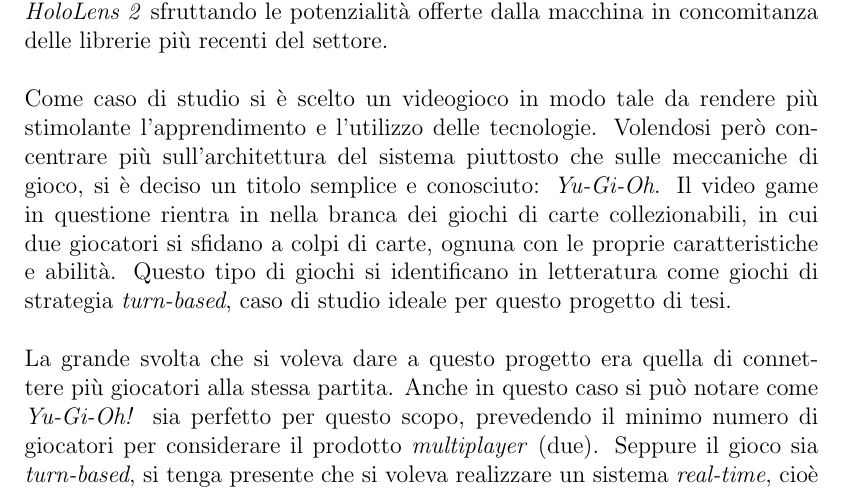
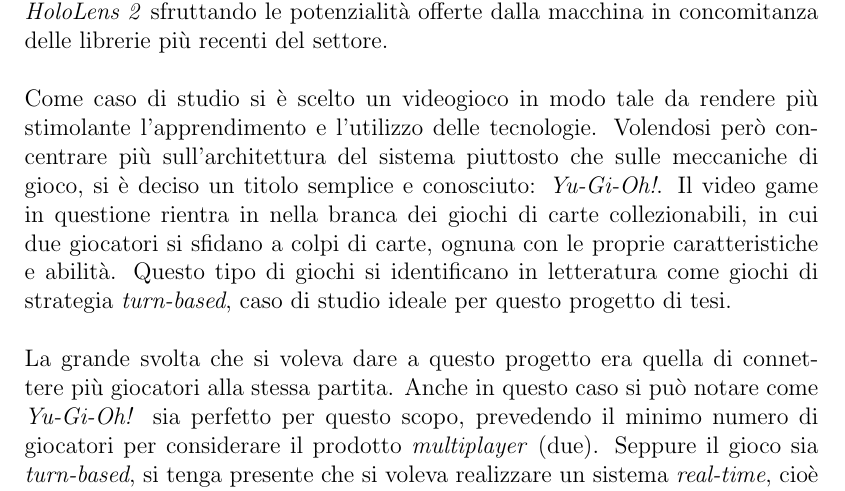
Before and after one commit to FilippoGurioli/Tesi, a LaTeX thesis (gurioli_filippo_tesi/main.tex, which reads gurioli_filippo_tesi/thesis-parts/introduction.tex): part of page 7 of 70, cut so that both start at the same text. Compiled offline with pdfLaTeX; a LaTeX package or settings file that is missing is left out.

Commit message:
minor changes

```diff
--- a/gurioli_filippo_tesi/thesis-parts/introduction.tex
+++ b/gurioli_filippo_tesi/thesis-parts/introduction.tex
@@ -6,7 +6,7 @@
 del settore.\\
 \newline
 Come caso di studio si è scelto un videogioco in modo tale da rendere più stimolante l'apprendimento e l'utilizzo delle tecnologie. Volendosi però concentrare più sull'architettura
-del sistema piuttosto che sulle meccaniche di gioco, si è deciso un titolo semplice e conosciuto: \textit{Yu-Gi-Oh}. Il video game in questione rientra in nella branca dei giochi di
+del sistema piuttosto che sulle meccaniche di gioco, si è deciso un titolo semplice e conosciuto: \textit{Yu-Gi-Oh!}. Il video game in questione rientra in nella branca dei giochi di
 carte collezionabili, in cui due giocatori si sfidano a colpi di carte, ognuna con le proprie caratteristiche e abilità. Questo tipo di giochi si identificano in letteratura come
 giochi di strategia \textit{turn-based}, caso di studio ideale per questo progetto di tesi.\\
 \newline
```
